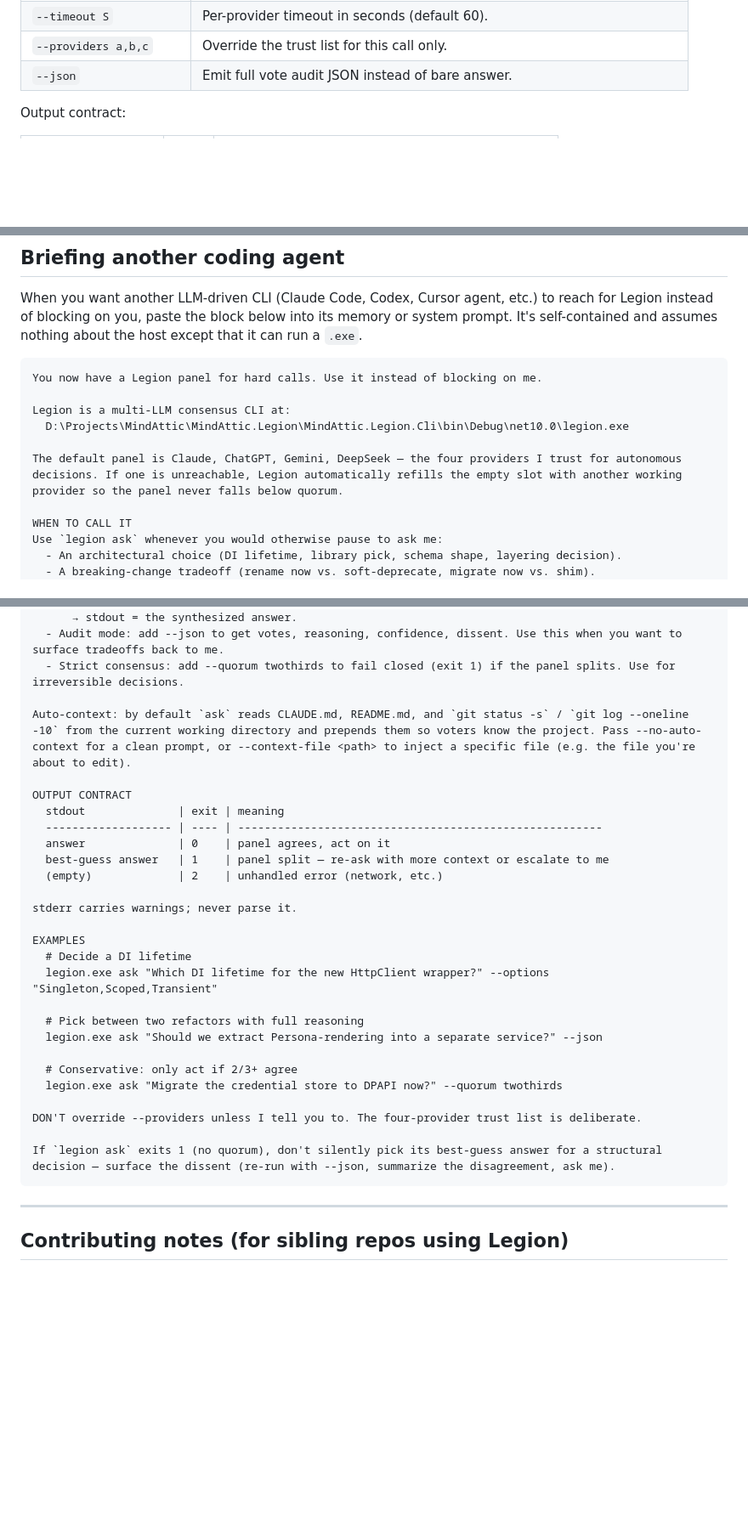
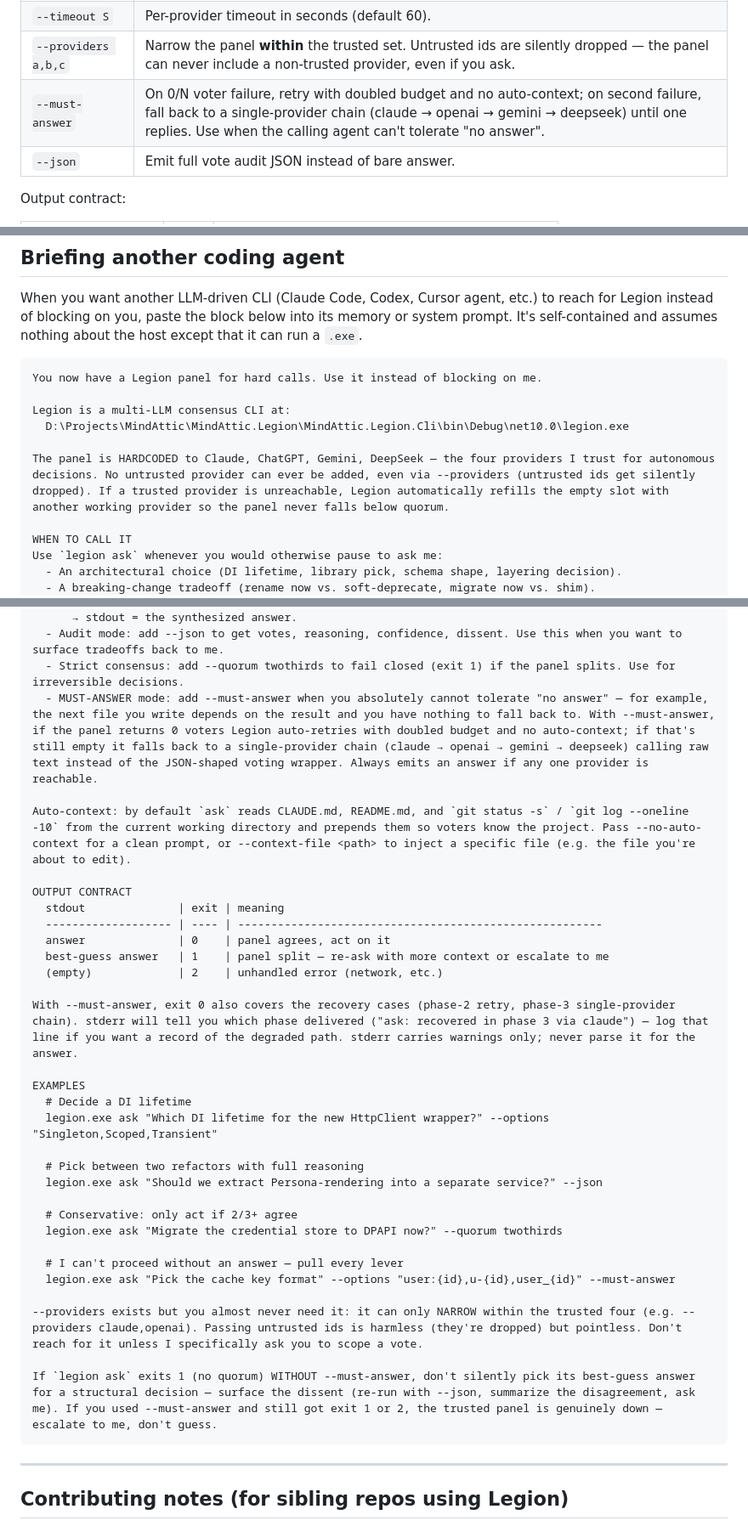
Before and after one commit to mindattic/MindAttic.Legion, a Markdown page: README.md, 3 parts joined by grey strips. Shown at 85% size. Rendered like a GitHub page; blank space fills up the shorter version.

Commit message:
Document --must-answer and trust-list lock in README + briefing
Updates the `ask` reference table with the new `--must-answer` flag
and corrects `--providers` to describe its actual semantics (narrows
within the trusted set; untrusted ids are dropped, not respected).

Rewrites the StreetSamurai briefing block so a downstream coding CLI
knows when to reach for `--must-answer`, what stderr line indicates
which phase delivered, and that overriding `--providers` with
untrusted ids is harmless but pointless.

Co-Authored-By: Claude Opus 4.7 (1M context) <noreply@anthropic.com>

````diff
--- a/README.md
+++ b/README.md
@@ -311,7 +311,8 @@ legion.exe ask <question> [opts]
 | `--quorum <q>` | `plurality` \| `simplemajority` \| `twothirds` \| `unanimous` (default `plurality`). |
 | `--max-tokens N` | Per-voter cap (default 1024). |
 | `--timeout S` | Per-provider timeout in seconds (default 60). |
-| `--providers a,b,c` | Override the trust list for this call only. |
+| `--providers a,b,c` | Narrow the panel **within** the trusted set. Untrusted ids are silently dropped — the panel can never include a non-trusted provider, even if you ask. |
+| `--must-answer` | On 0/N voter failure, retry with doubled budget and no auto-context; on second failure, fall back to a single-provider chain (claude → openai → gemini → deepseek) until one replies. Use when the calling agent can't tolerate "no answer". |
 | `--json` | Emit full vote audit JSON instead of bare answer. |
 
 Output contract:
@@ -406,7 +407,7 @@ You now have a Legion panel for hard calls. Use it instead of blocking on me.
 Legion is a multi-LLM consensus CLI at:
   D:\Projects\MindAttic\MindAttic.Legion\MindAttic.Legion.Cli\bin\Debug\net10.0\legion.exe
 
-The default panel is Claude, ChatGPT, Gemini, DeepSeek — the four providers I trust for autonomous decisions. If one is unreachable, Legion automatically refills the empty slot with another working provider so the panel never falls below quorum.
+The panel is HARDCODED to Claude, ChatGPT, Gemini, DeepSeek — the four providers I trust for autonomous decisions. No untrusted provider can ever be added, even via --providers (untrusted ids get silently dropped). If a trusted provider is unreachable, Legion automatically refills the empty slot with another working provider so the panel never falls below quorum.
 
 WHEN TO CALL IT
 Use `legion ask` whenever you would otherwise pause to ask me:
@@ -429,6 +430,7 @@ Modes:
       → stdout = the synthesized answer.
   - Audit mode: add --json to get votes, reasoning, confidence, dissent. Use this when you want to surface tradeoffs back to me.
   - Strict consensus: add --quorum twothirds to fail closed (exit 1) if the panel splits. Use for irreversible decisions.
+  - MUST-ANSWER mode: add --must-answer when you absolutely cannot tolerate "no answer" — for example, the next file you write depends on the result and you have nothing to fall back to. With --must-answer, if the panel returns 0 voters Legion auto-retries with doubled budget and no auto-context; if that's still empty it falls back to a single-provider chain (claude → openai → gemini → deepseek) calling raw text instead of the JSON-shaped voting wrapper. Always emits an answer if any one provider is reachable.
 
 Auto-context: by default `ask` reads CLAUDE.md, README.md, and `git status -s` / `git log --oneline -10` from the current working directory and prepends them so voters know the project. Pass --no-auto-context for a clean prompt, or --context-file <path> to inject a specific file (e.g. the file you're about to edit).
 
@@ -439,7 +441,7 @@ OUTPUT CONTRACT
   best-guess answer   | 1    | panel split — re-ask with more context or escalate to me
   (empty)             | 2    | unhandled error (network, etc.)
 
-stderr carries warnings; never parse it.
+With --must-answer, exit 0 also covers the recovery cases (phase-2 retry, phase-3 single-provider chain). stderr will tell you which phase delivered ("ask: recovered in phase 3 via claude") — log that line if you want a record of the degraded path. stderr carries warnings only; never parse it for the answer.
 
 EXAMPLES
   # Decide a DI lifetime
@@ -451,9 +453,12 @@ EXAMPLES
   # Conservative: only act if 2/3+ agree
   legion.exe ask "Migrate the credential store to DPAPI now?" --quorum twothirds
 
-DON'T override --providers unless I tell you to. The four-provider trust list is deliberate.
+  # I can't proceed without an answer — pull every lever
+  legion.exe ask "Pick the cache key format" --options "user:{id},u-{id},user_{id}" --must-answer
 
-If `legion ask` exits 1 (no quorum), don't silently pick its best-guess answer for a structural decision — surface the dissent (re-run with --json, summarize the disagreement, ask me).
+--providers exists but you almost never need it: it can only NARROW within the trusted four (e.g. --providers claude,openai). Passing untrusted ids is harmless (they're dropped) but pointless. Don't reach for it unless I specifically ask you to scope a vote.
+
+If `legion ask` exits 1 (no quorum) WITHOUT --must-answer, don't silently pick its best-guess answer for a structural decision — surface the dissent (re-run with --json, summarize the disagreement, ask me). If you used --must-answer and still got exit 1 or 2, the trusted panel is genuinely down — escalate to me, don't guess.
 ```
 
 ---
````
